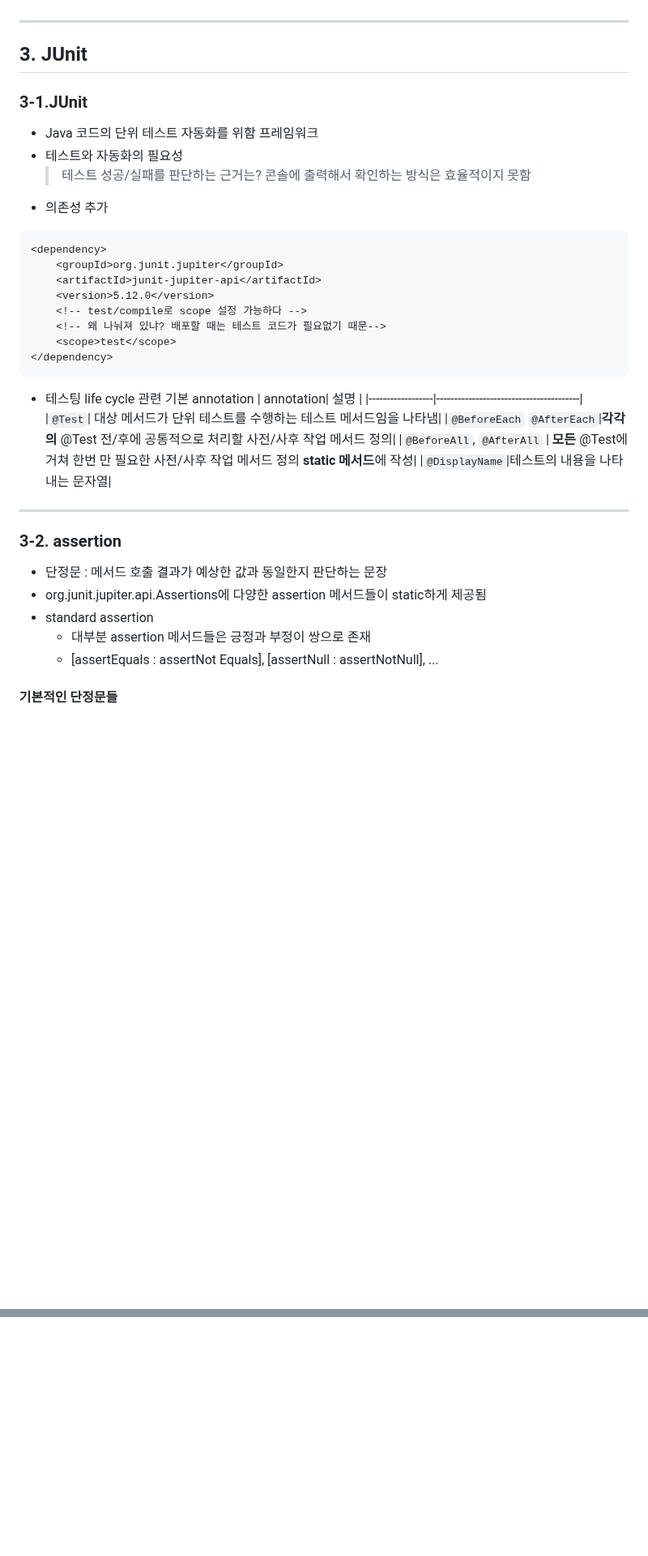
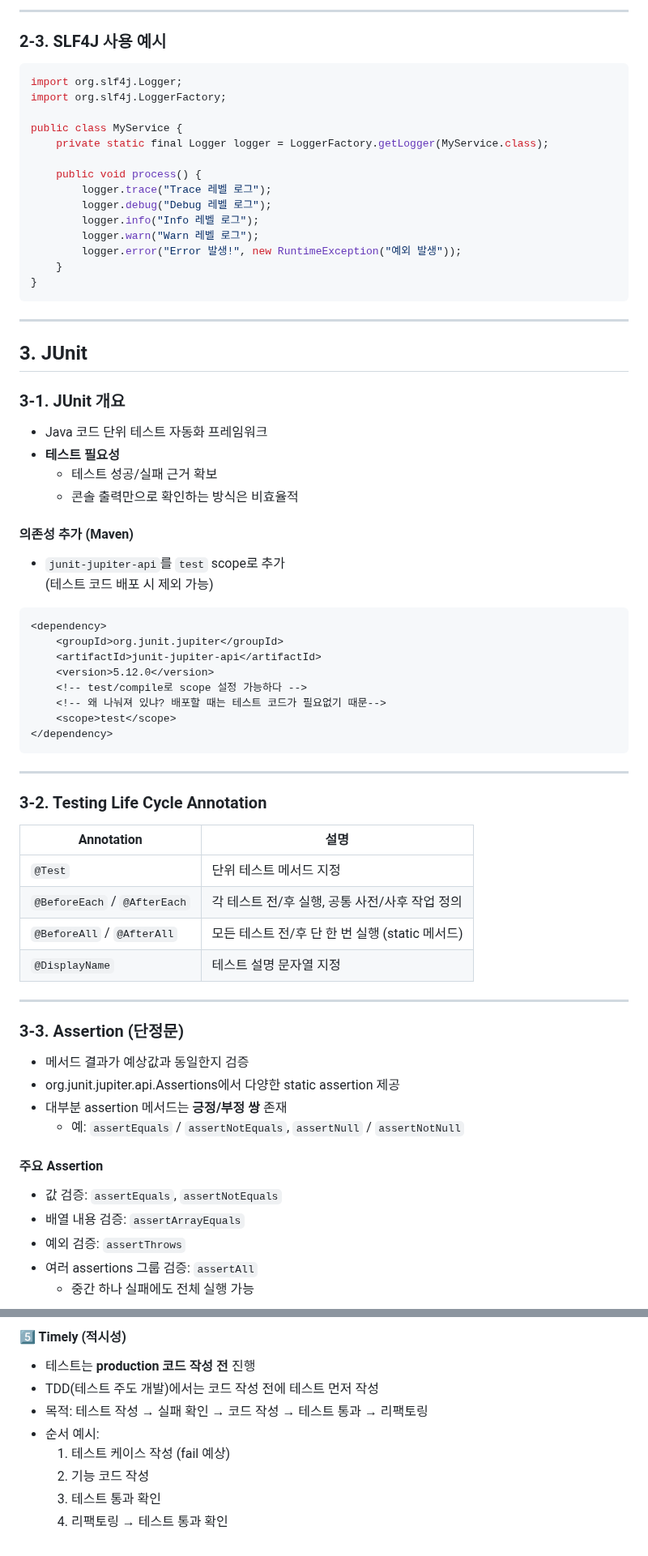
Before and after one commit to jeoneunjin/-TIL-Frontend, a Markdown page: backend/[Backend] Framwork.md, 2 parts joined by grey strips. Shown at 81% size. Rendered like a GitHub page; blank space fills up the shorter version.

Commit message:
feat : [TIL] framwork 기본 학습 내용 업로드

````diff
--- a/backend/[Backend] Framwork.md
+++ b/backend/[Backend] Framwork.md
@@ -73,14 +80,36 @@
+---
+
+### 2-3. SLF4J 사용 예시
+```java
+import org.slf4j.Logger;
+import org.slf4j.LoggerFactory;
+
+public class MyService {
+    private static final Logger logger = LoggerFactory.getLogger(MyService.class);
+
+    public void process() {
+        logger.trace("Trace 레벨 로그");
+        logger.debug("Debug 레벨 로그");
+        logger.info("Info 레벨 로그");
+        logger.warn("Warn 레벨 로그");
+        logger.error("Error 발생!", new RuntimeException("예외 발생"));
+    }
+}
+```
 
 ---
 
 ## 3. JUnit
 
-### 3-1.JUnit
-- Java 코드의 단위 테스트 자동화를 위함 프레임워크
-- 테스트와 자동화의 필요성
-    > 테스트 성공/실패를 판단하는 근거는?
-    > 콘솔에 출력해서 확인하는 방식은 효율적이지 못함
-- 의존성 추가
+### 3-1. JUnit 개요
+- Java 코드 단위 테스트 자동화 프레임워크
+- **테스트 필요성**
+  - 테스트 성공/실패 근거 확보
+  - 콘솔 출력만으로 확인하는 방식은 비효율적
+
+#### 의존성 추가 (Maven)
+- `junit-jupiter-api`를 `test` scope로 추가
+  (테스트 코드 배포 시 제외 가능)
 
 ```xml
 <dependency>
@@ -93,22 +122,29 @@
 </dependency>
 ```
 
-- 테스팅 life cycle 관련 기본 annotation
-| annotation| 설명 |
-|------------------|----------------------------------------|
-|`@Test`| 대상 메서드가 단위 테스트를 수행하는 테스트 메서드임을 나타냄|
-|`@BeforeEach` `@AfterEach`|**각각의** @Test 전/후에 공통적으로 처리할 사전/사후 작업 메서드 정의|
-|`@BeforeAll`, `@AfterAll` | **모든** @Test에 거쳐 한번 만 필요한 사전/사후 작업 메서드 정의 **static 메서드**에 작성|
-|`@DisplayName`|테스트의 내용을 나타내는 문자열|
+---
+
+### 3-2. Testing Life Cycle Annotation
+
+| Annotation | 설명 |
+|------------|------|
+| `@Test` | 단위 테스트 메서드 지정 |
+| `@BeforeEach` / `@AfterEach` | 각 테스트 전/후 실행, 공통 사전/사후 작업 정의 |
+| `@BeforeAll` / `@AfterAll` | 모든 테스트 전/후 단 한 번 실행 (static 메서드) |
+| `@DisplayName` | 테스트 설명 문자열 지정 |
 
 ---
 
-### 3-2. assertion
-- 단정문 : 메서드 호출 결과가 예상한 값과 동일한지 판단하는 문장
-- org.junit.jupiter.api.Assertions에 다양한 assertion 메서드들이 static하게 제공됨
-- standard assertion
-    - 대부분 assertion 메서드들은 긍정과 부정이 쌍으로 존재
-    - [assertEquals : assertNot Equals], [assertNull : assertNotNull], ...
+### 3-3. Assertion (단정문)
+- 메서드 결과가 예상값과 동일한지 검증
+- org.junit.jupiter.api.Assertions에서 다양한 static assertion 제공
+- 대부분 assertion 메서드는 **긍정/부정 쌍** 존재
+  - 예: `assertEquals` / `assertNotEquals`, `assertNull` / `assertNotNull`
 
-#### 기본적인 단정문들
+#### 주요 Assertion
+- 값 검증: `assertEquals`, `assertNotEquals`
+- 배열 내용 검증: `assertArrayEquals`
+- 예외 검증: `assertThrows`
+- 여러 assertions 그룹 검증: `assertAll`
+  - 중간 하나 실패에도 전체 실행 가능
 
@@ -122,0 +225,9 @@
+#### 5️⃣ Timely (적시성)
+- 테스트는 **production 코드 작성 전** 진행
+- TDD(테스트 주도 개발)에서는 코드 작성 전에 테스트 먼저 작성
+- 목적: 테스트 작성 → 실패 확인 → 코드 작성 → 테스트 통과 → 리팩토링
+- 순서 예시:
+  1. 테스트 케이스 작성 (fail 예상)
+  2. 기능 코드 작성
+  3. 테스트 통과 확인
+  4. 리팩토링 → 테스트 통과 확인
````
Also changed, not shown: other parts of backend/[Backend] Framwork.md (+136 -63 lines).
